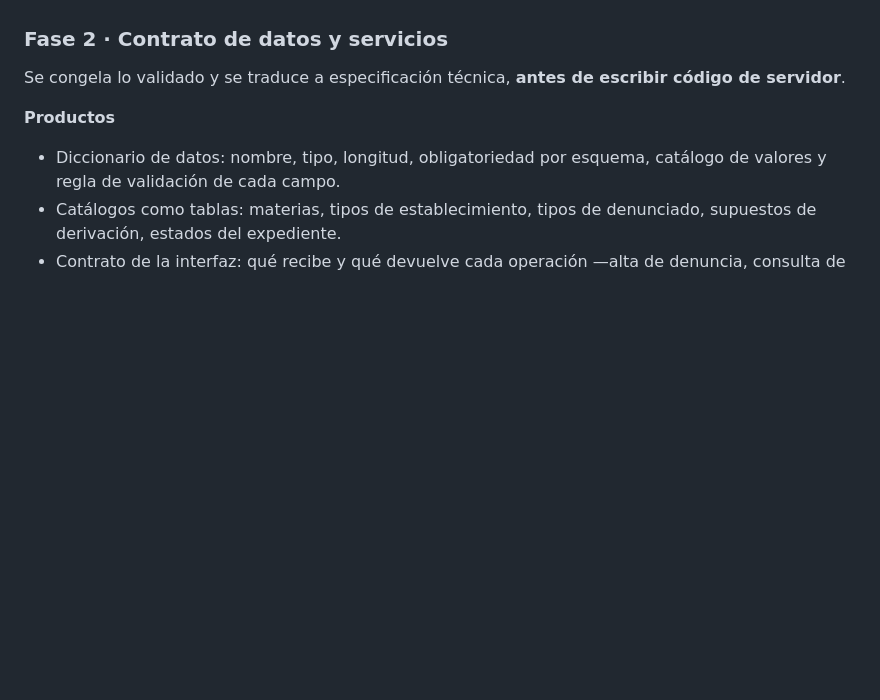
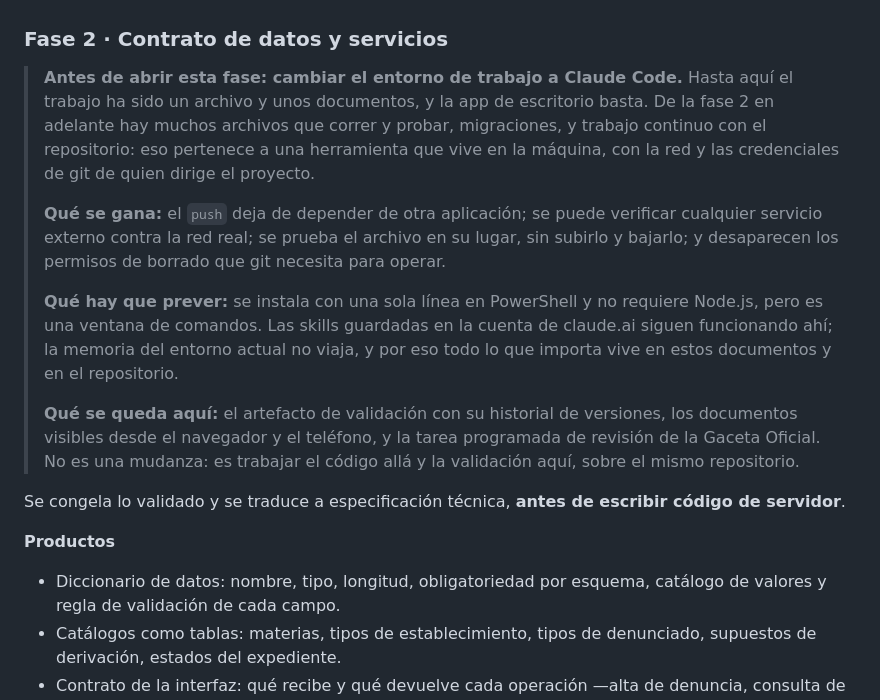
Before and after one commit to SedemaOficina/denuncia-ambiental, a Markdown page: documentacion/11-ruta-de-trabajo.md, the part around the change. Rendered like a GitHub page; blank space fills up the shorter version.

Commit message:
Cambio de entorno a Claude Code al iniciar la fase 2 (DEC-39)

```diff
--- a/documentacion/11-ruta-de-trabajo.md
+++ b/documentacion/11-ruta-de-trabajo.md
@@ -31,6 +31,26 @@ Prototipo navegable, sin servidor, con los datos y las capas embebidos.
 6. Pendientes jurídicos P-01 y P-02 resueltos: sin naturaleza del canal ni aviso de privacidad no hay publicación posible.
 
 ### Fase 2 · Contrato de datos y servicios
+
+> **Antes de abrir esta fase: cambiar el entorno de trabajo a Claude Code.**
+> Hasta aquí el trabajo ha sido un archivo y unos documentos, y la app de escritorio basta.
+> De la fase 2 en adelante hay muchos archivos que correr y probar, migraciones, y trabajo
+> continuo con el repositorio: eso pertenece a una herramienta que vive en la máquina, con
+> la red y las credenciales de git de quien dirige el proyecto.
+>
+> **Qué se gana:** el `push` deja de depender de otra aplicación; se puede verificar
+> cualquier servicio externo contra la red real; se prueba el archivo en su lugar, sin
+> subirlo y bajarlo; y desaparecen los permisos de borrado que git necesita para operar.
+>
+> **Qué hay que prever:** se instala con una sola línea en PowerShell y no requiere
+> Node.js, pero es una ventana de comandos. Las skills guardadas en la cuenta de claude.ai
+> siguen funcionando ahí; la memoria del entorno actual no viaja, y por eso todo lo que
+> importa vive en estos documentos y en el repositorio.
+>
+> **Qué se queda aquí:** el artefacto de validación con su historial de versiones, los
+> documentos visibles desde el navegador y el teléfono, y la tarea programada de revisión
+> de la Gaceta Oficial. No es una mudanza: es trabajar el código allá y la validación aquí,
+> sobre el mismo repositorio.
 
 Se congela lo validado y se traduce a especificación técnica, **antes de escribir código de servidor**.
 
```
Also changed, not shown: documentacion/05-decisiones-y-pendientes.md (+1 -0 lines).
